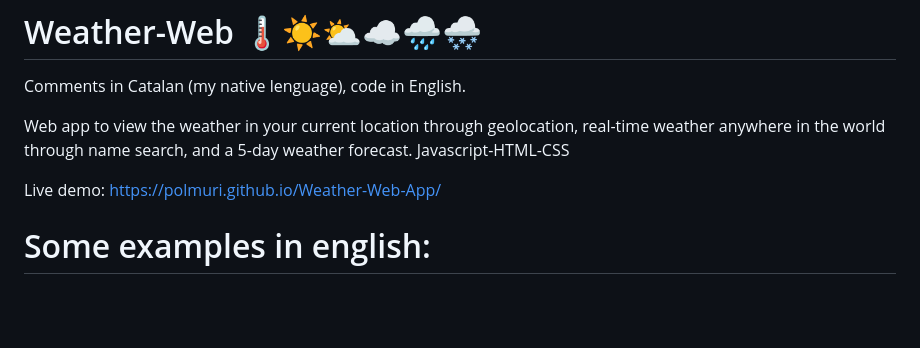
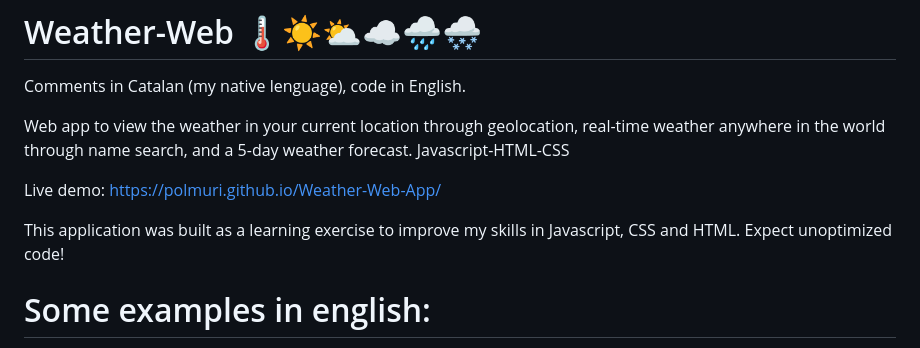
Before and after one commit to PolMuri/Weather-Web-App, a Markdown page: README.md, the part around the change. Rendered like a GitHub page; blank space fills up the shorter version.

```diff
--- a/README.md
+++ b/README.md
@@ -4,6 +4,8 @@ Comments in Catalan (my native lenguage), code in English.
 Web app to view the weather in your current location through geolocation, real-time weather anywhere in the world through name search, and a 5-day weather forecast. Javascript-HTML-CSS
 
 Live demo: https://polmuri.github.io/Weather-Web-App/
+
+This application was built as a learning exercise to improve my skills in Javascript, CSS and HTML. Expect unoptimized code!
 
 # Some examples in english:
 
```
